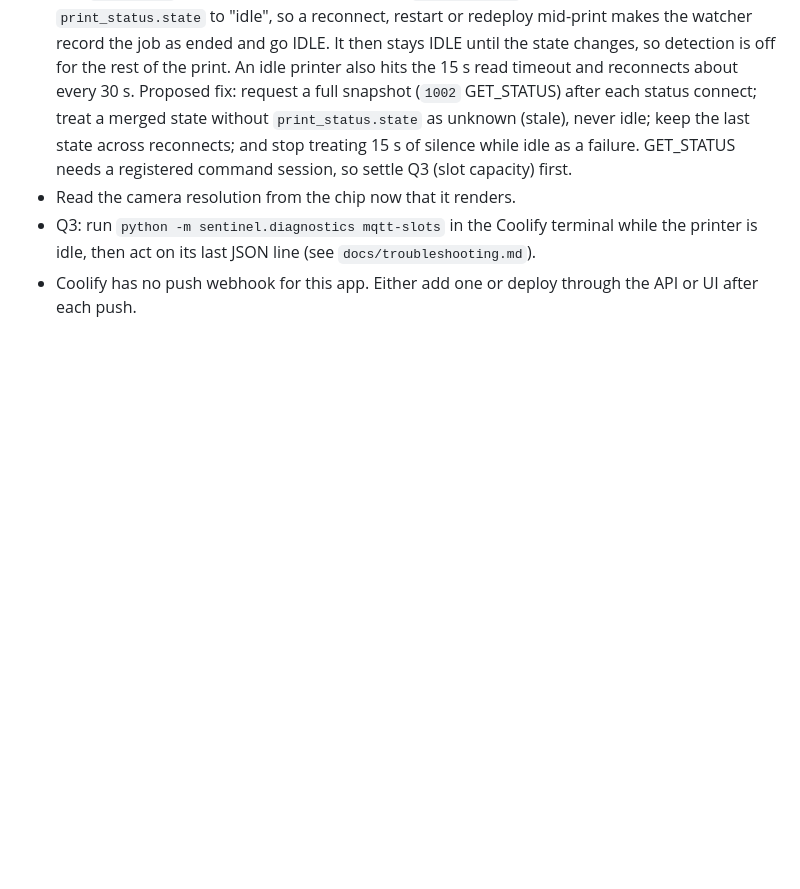
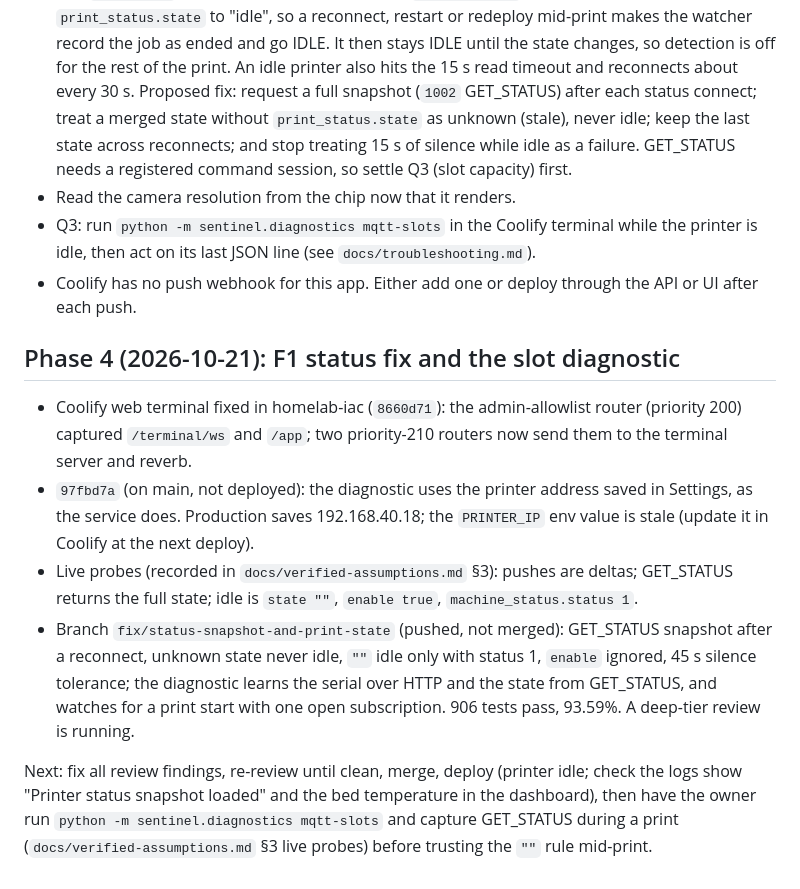
Before and after one commit to LegalMarc/centauri-sentinel, a Markdown page: docs/reports/2026-10-09-review-and-persistent-sessions.md, the part around the change. Rendered like a GitHub page; blank space fills up the shorter version.

Commit message:
docs: resume note for the F1 fix branch

```diff
--- a/docs/reports/2026-10-09-review-and-persistent-sessions.md
+++ b/docs/reports/2026-10-09-review-and-persistent-sessions.md
@@ -138,3 +138,24 @@ Still open:
   printer is idle, then act on its last JSON line (see `docs/troubleshooting.md`).
 - Coolify has no push webhook for this app. Either add one or deploy through the API or UI
   after each push.
+
+## Phase 4 (2026-10-21): F1 status fix and the slot diagnostic
+
+- Coolify web terminal fixed in homelab-iac (`8660d71`): the admin-allowlist router
+  (priority 200) captured `/terminal/ws` and `/app`; two priority-210 routers now send them to
+  the terminal server and reverb.
+- `97fbd7a` (on main, not deployed): the diagnostic uses the printer address saved in
+  Settings, as the service does. Production saves 192.168.40.18; the `PRINTER_IP` env value is
+  stale (update it in Coolify at the next deploy).
+- Live probes (recorded in `docs/verified-assumptions.md` §3): pushes are deltas; GET_STATUS
+  returns the full state; idle is `state ""`, `enable true`, `machine_status.status 1`.
+- Branch `fix/status-snapshot-and-print-state` (pushed, not merged): GET_STATUS snapshot after
+  a reconnect, unknown state never idle, `""` idle only with status 1, `enable` ignored, 45 s
+  silence tolerance; the diagnostic learns the serial over HTTP and the state from GET_STATUS,
+  and watches for a print start with one open subscription. 906 tests pass, 93.59%.
+  A deep-tier review is running.
+
+Next: fix all review findings, re-review until clean, merge, deploy (printer idle; check the
+logs show "Printer status snapshot loaded" and the bed temperature in the dashboard), then
+have the owner run `python -m sentinel.diagnostics mqtt-slots` and capture GET_STATUS during a
+print (`docs/verified-assumptions.md` §3 live probes) before trusting the `""` rule mid-print.
```
